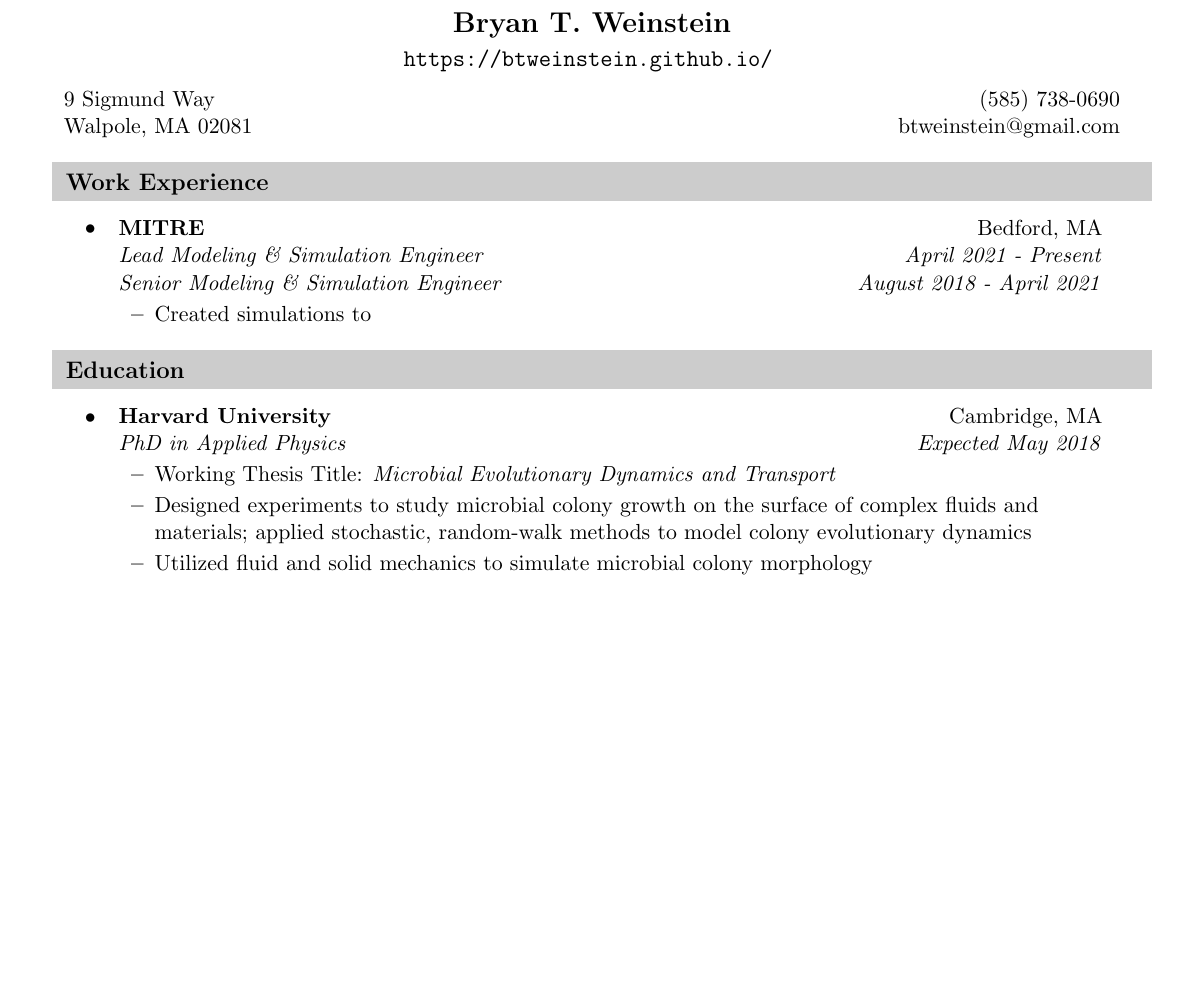
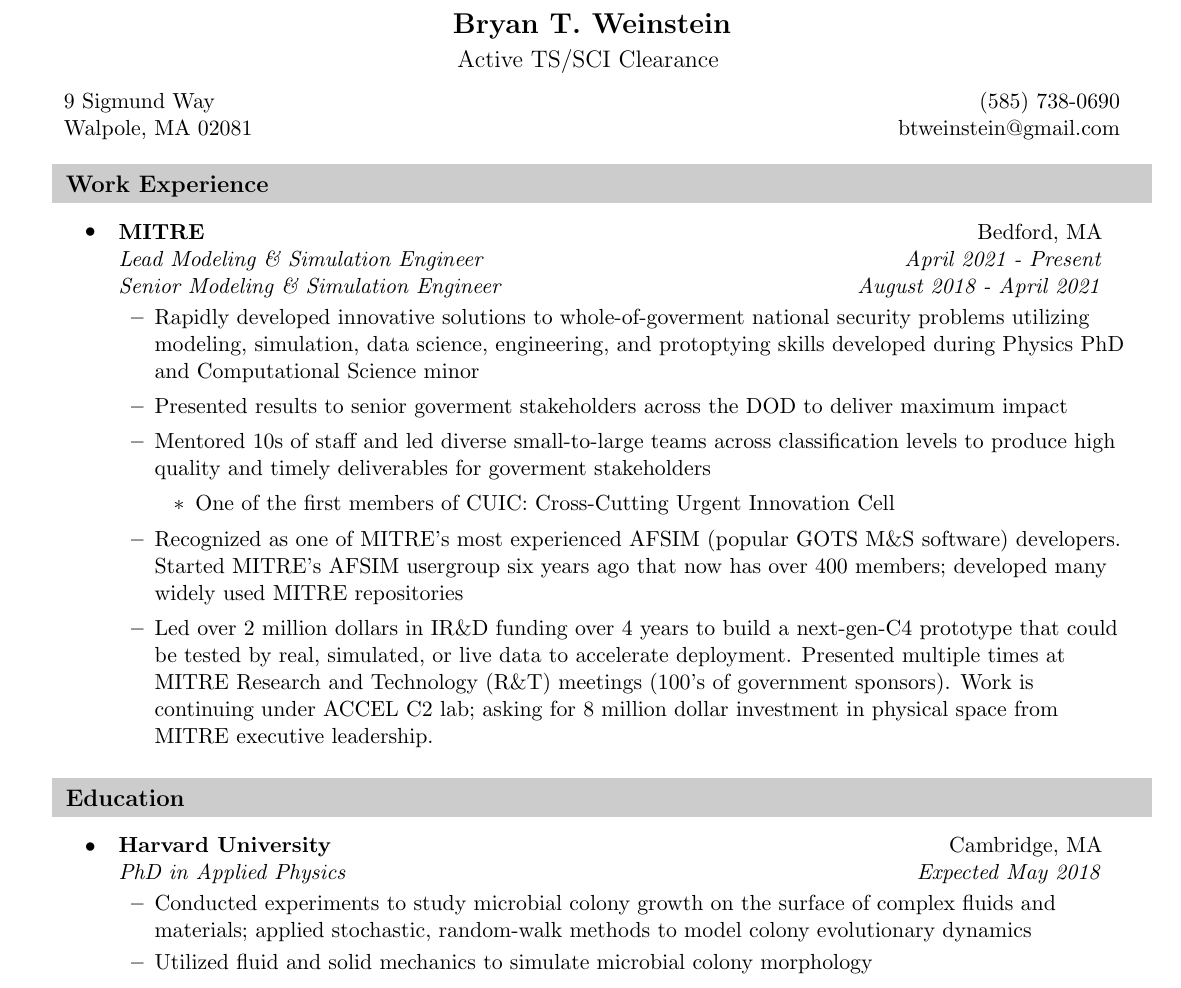
Before and after one commit to btweinstein/cv, a LaTeX CV (mitre_resume.tex): part of page 1 of 4, cut so that both start at the same text, the shorter picture padded with empty space. Compiled offline with pdfLaTeX.

Commit message:
Writing thoughts

```diff
--- a/mitre_resume.tex
+++ b/mitre_resume.tex
@@ -153,7 +153,7 @@
 \textbf{\Large{Bryan T. Weinstein}}
 \\
 \vspace{3pt}
-\large{\url{https://btweinstein.github.io/}}
+\large{Active TS/SCI Clearance}
 \vspace{-5pt}
 \end{center}
 
@@ -173,7 +173,17 @@
 \begin{itemize}
 \item \ressubheadingmitre{MITRE}{Bedford, MA}{Lead Modeling \& Simulation Engineer}{April 2021 - Present}{Senior Modeling \& Simulation Engineer}{August 2018 - April 2021}
 \begin{itemize}
-\item Created simulations to
+\item Rapidly developed innovative solutions to whole-of-goverment national security problems utilizing modeling, simulation, data science, engineering, and protoptying skills developed during Physics PhD and Computational Science minor
+
+\item Presented results to senior goverment stakeholders across the DOD to deliver maximum impact
+
+\item Mentored 10s of staff and led diverse small-to-large teams across classification levels to produce high quality and timely deliverables for goverment stakeholders
+\begin{itemize}
+\item One of the first members of CUIC: Cross-Cutting Urgent Innovation Cell
+\end{itemize}
+\item Recognized as one of MITRE's most experienced AFSIM (popular GOTS M\&S software) developers. Started MITRE's AFSIM usergroup six years ago that now has over 400 members; developed many widely used MITRE repositories
+
+\item Led over 2 million dollars in IR\&D funding over 4 years to build a next-gen-C4 prototype that could be tested by real, simulated, or live data to accelerate deployment. Presented multiple times at MITRE Research and Technology (R\&T) meetings (100's of government sponsors). Work is continuing under ACCEL C2 lab; asking for 8 million dollar investment in physical space from MITRE executive leadership.
 \end{itemize}
 \end{itemize}
 
@@ -184,8 +194,7 @@
 \begin{itemize}
 \item \ressubheading{Harvard University}{Cambridge, MA}{PhD in Applied Physics}{Expected May 2018}
 \begin{itemize}
-\resitem{Working Thesis Title: \textit{Microbial Evolutionary Dynamics and Transport}}
-\resitem{Designed experiments to study microbial colony growth on the surface of complex fluids and materials; applied stochastic, random-walk methods  to model colony evolutionary dynamics}
+\resitem{Conducted experiments to study microbial colony growth on the surface of complex fluids and materials; applied stochastic, random-walk methods  to model colony evolutionary dynamics}
 \resitem{Utilized fluid and solid mechanics to simulate microbial colony morphology}
 
 \end{itemize}
```
Also changed, not shown: things_i_did_at_mitre.txt (+7 -5 lines).
